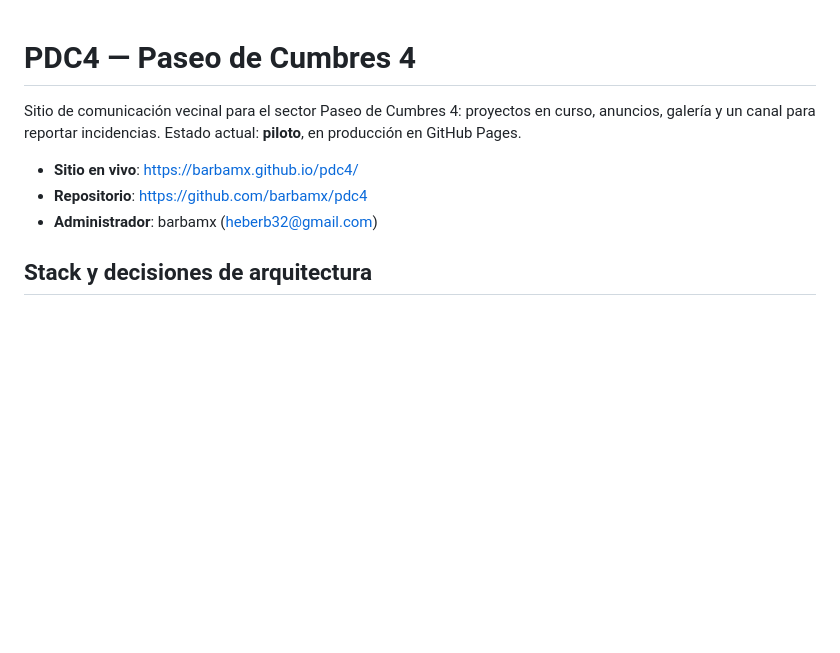
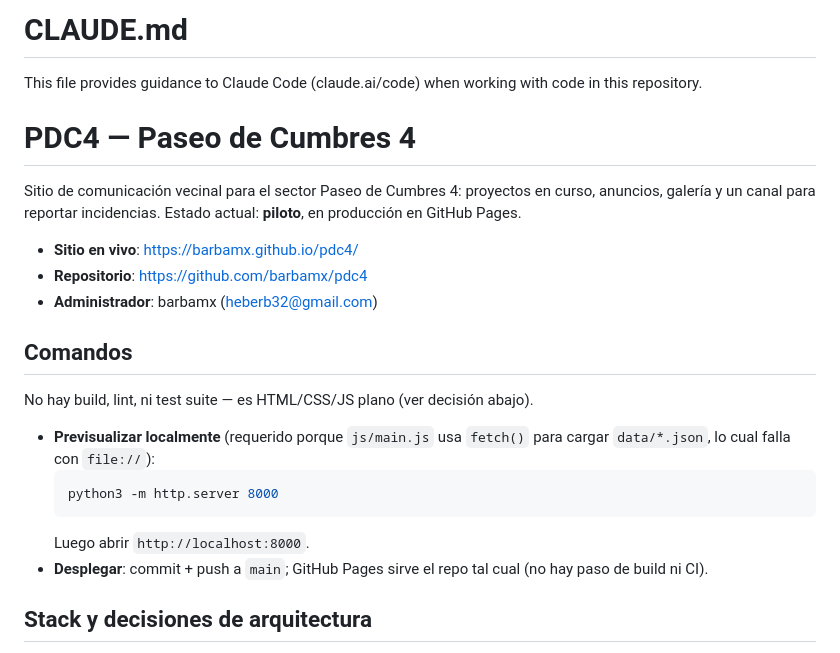
Before and after one commit to barbamx/pdc4, a Markdown page: CLAUDE.md, the part around the change. Drawn GitHub-style; blank space fills up the shorter version.

Commit message:
Agregar sección de comandos a CLAUDE.md
Documenta cómo previsualizar el sitio localmente y desplegarlo, ya que
no hay build/lint/test para este proyecto estático.

Co-Authored-By: Claude Sonnet 5 <noreply@anthropic.com>

````diff
--- a/CLAUDE.md
+++ b/CLAUDE.md
@@ -1,3 +1,7 @@
+# CLAUDE.md
+
+This file provides guidance to Claude Code (claude.ai/code) when working with code in this repository.
+
 # PDC4 — Paseo de Cumbres 4
 
 Sitio de comunicación vecinal para el sector Paseo de Cumbres 4: proyectos en
@@ -7,6 +11,19 @@ curso, anuncios, galería y un canal para reportar incidencias. Estado actual:
 - **Sitio en vivo**: https://barbamx.github.io/pdc4/
 - **Repositorio**: https://github.com/barbamx/pdc4
 - **Administrador**: barbamx (heberb32@gmail.com)
+
+## Comandos
+
+No hay build, lint, ni test suite — es HTML/CSS/JS plano (ver decisión abajo).
+
+- **Previsualizar localmente** (requerido porque `js/main.js` usa `fetch()`
+  para cargar `data/*.json`, lo cual falla con `file://`):
+  ```bash
+  python3 -m http.server 8000
+  ```
+  Luego abrir `http://localhost:8000`.
+- **Desplegar**: commit + push a `main`; GitHub Pages sirve el repo tal cual
+  (no hay paso de build ni CI).
 
 ## Stack y decisiones de arquitectura
 
````
